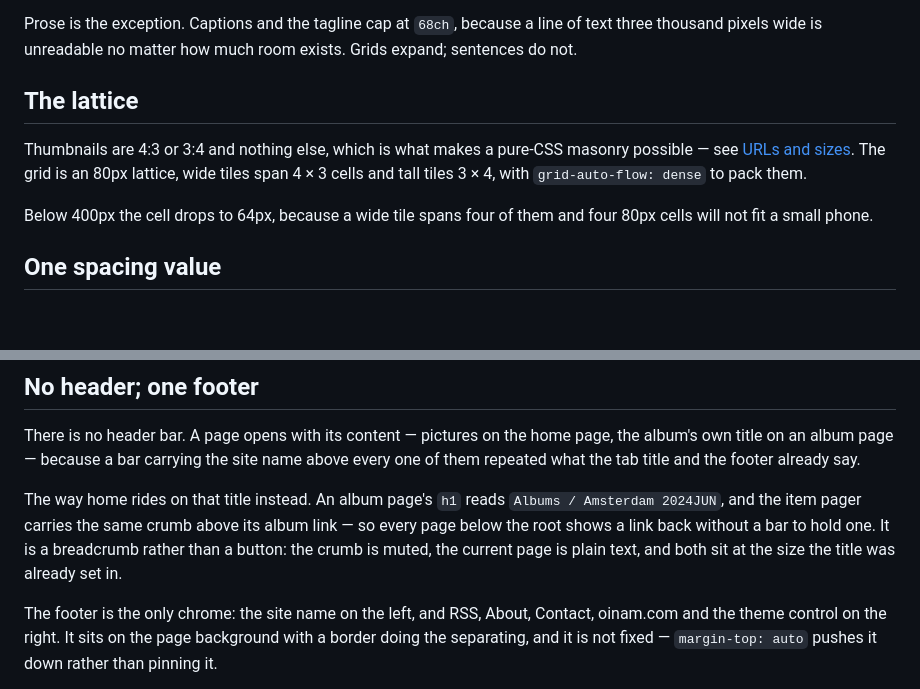
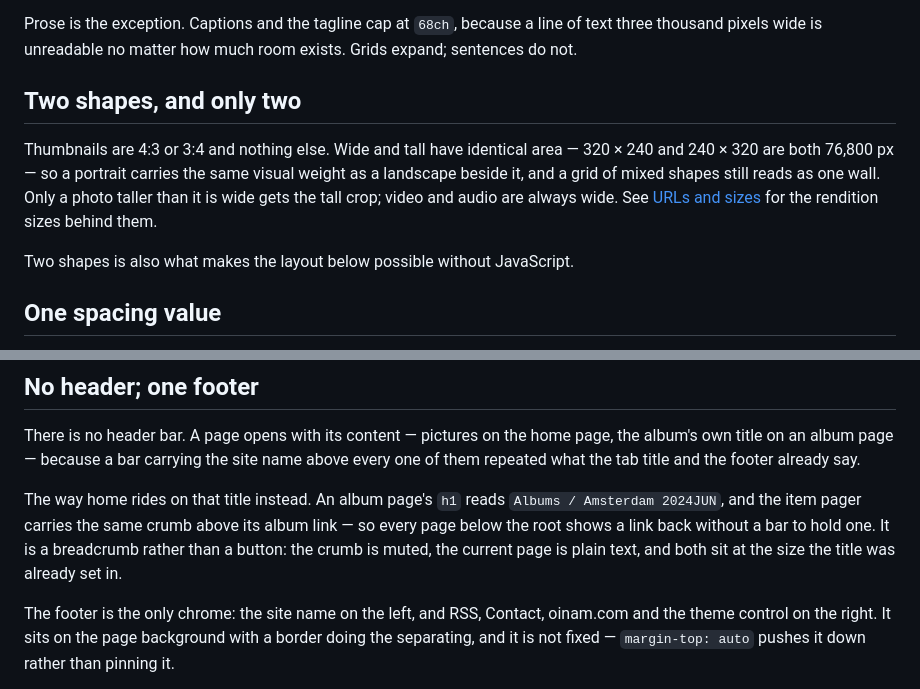
Before and after one commit to oinam/albums, a Markdown page: docs/design.md, 2 parts joined by grey strips. GitHub-like rendering; blank space fills up the shorter version.

```diff
--- a/docs/design.md
+++ b/docs/design.md
@@ -41,14 +41,15 @@ Prose is the exception. Captions and the tagline cap at `68ch`, because a line o
 text three thousand pixels wide is unreadable no matter how much room exists. Grids
 expand; sentences do not.
 
-## The lattice
+## Two shapes, and only two
 
-Thumbnails are 4:3 or 3:4 and nothing else, which is what makes a pure-CSS masonry
-possible — see [URLs and sizes](/urls/). The grid is an 80px lattice, wide tiles
-span 4 × 3 cells and tall tiles 3 × 4, with `grid-auto-flow: dense` to pack them.
+Thumbnails are 4:3 or 3:4 and nothing else. Wide and tall have identical area —
+320 × 240 and 240 × 320 are both 76,800 px — so a portrait carries the same visual
+weight as a landscape beside it, and a grid of mixed shapes still reads as one
+wall. Only a photo taller than it is wide gets the tall crop; video and audio are
+always wide. See [URLs and sizes](/urls/) for the rendition sizes behind them.
 
-Below 400px the cell drops to 64px, because a wide tile spans four of them and four
-80px cells will not fit a small phone.
+Two shapes is also what makes the layout below possible without JavaScript.
 
 ## One spacing value
 
@@ -93,7 +94,7 @@ album link — so every page below the root shows a link back without a bar to h
 one. It is a breadcrumb rather than a button: the crumb is muted, the current page
 is plain text, and both sit at the size the title was already set in.
 
-The footer is the only chrome: the site name on the left, and RSS, About, Contact,
+The footer is the only chrome: the site name on the left, and RSS, Contact,
 oinam.com and the theme control on the right. It sits on the page background with a
 border doing the separating, and it is not fixed — `margin-top: auto` pushes it
 down rather than pinning it.
```
Also changed, not shown: docs/urls.md (+12 -30 lines).
